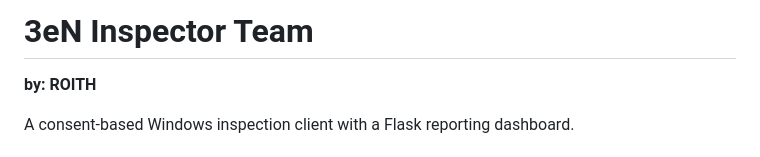
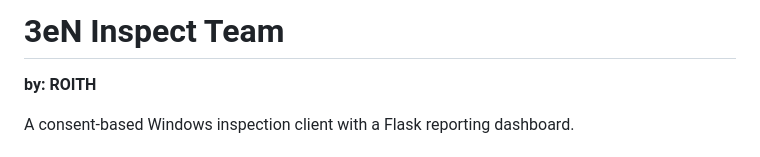
Before and after one commit to dlta30/lnspector-Team, a Markdown page: README.md, the part around the change. Drawn GitHub-style.

Commit message:
Update Inspect client and project branding

```diff
--- a/README.md
+++ b/README.md
@@ -1,4 +1,4 @@
-# 3eN Inspector Team
+# 3eN Inspect Team
 **by: ROITH**
 
 A consent-based Windows inspection client with a Flask reporting dashboard.
```
